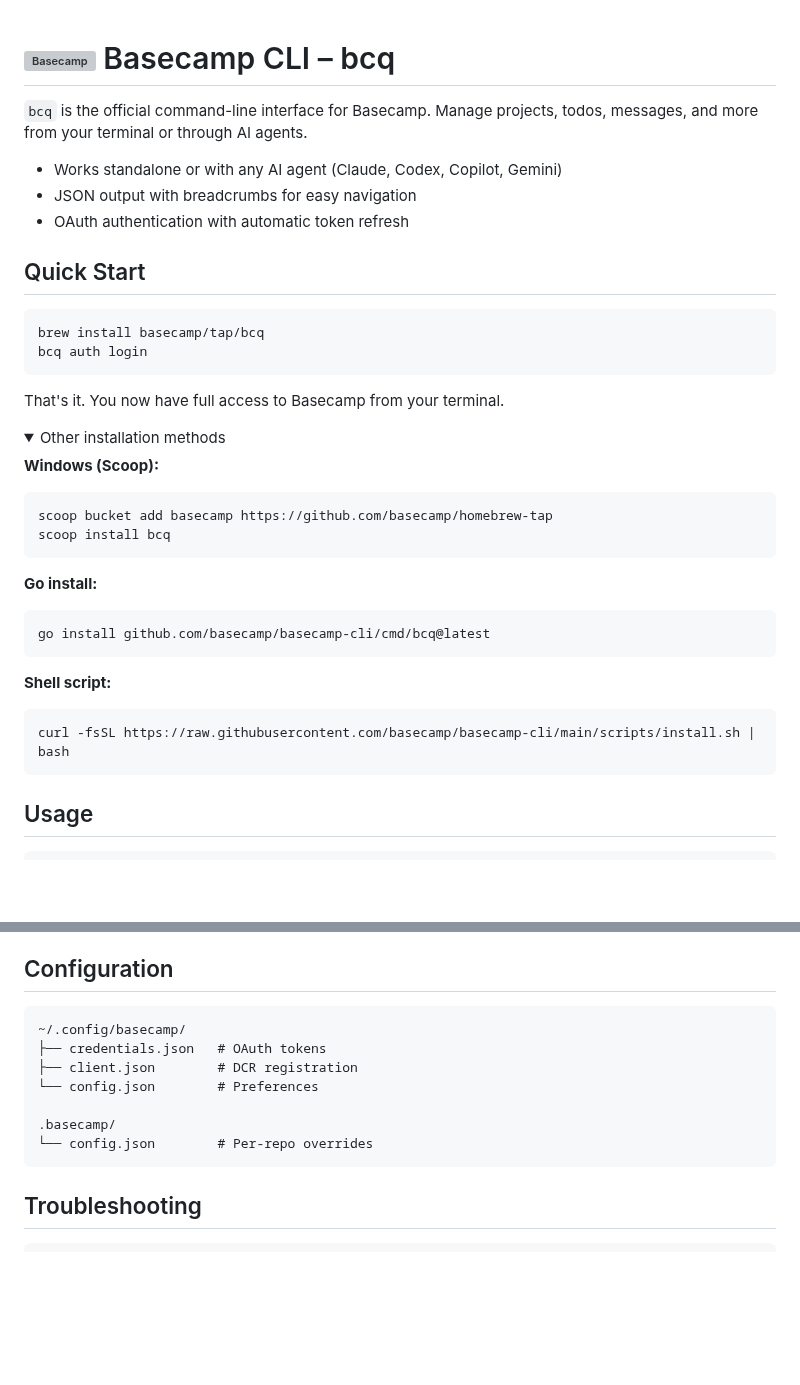
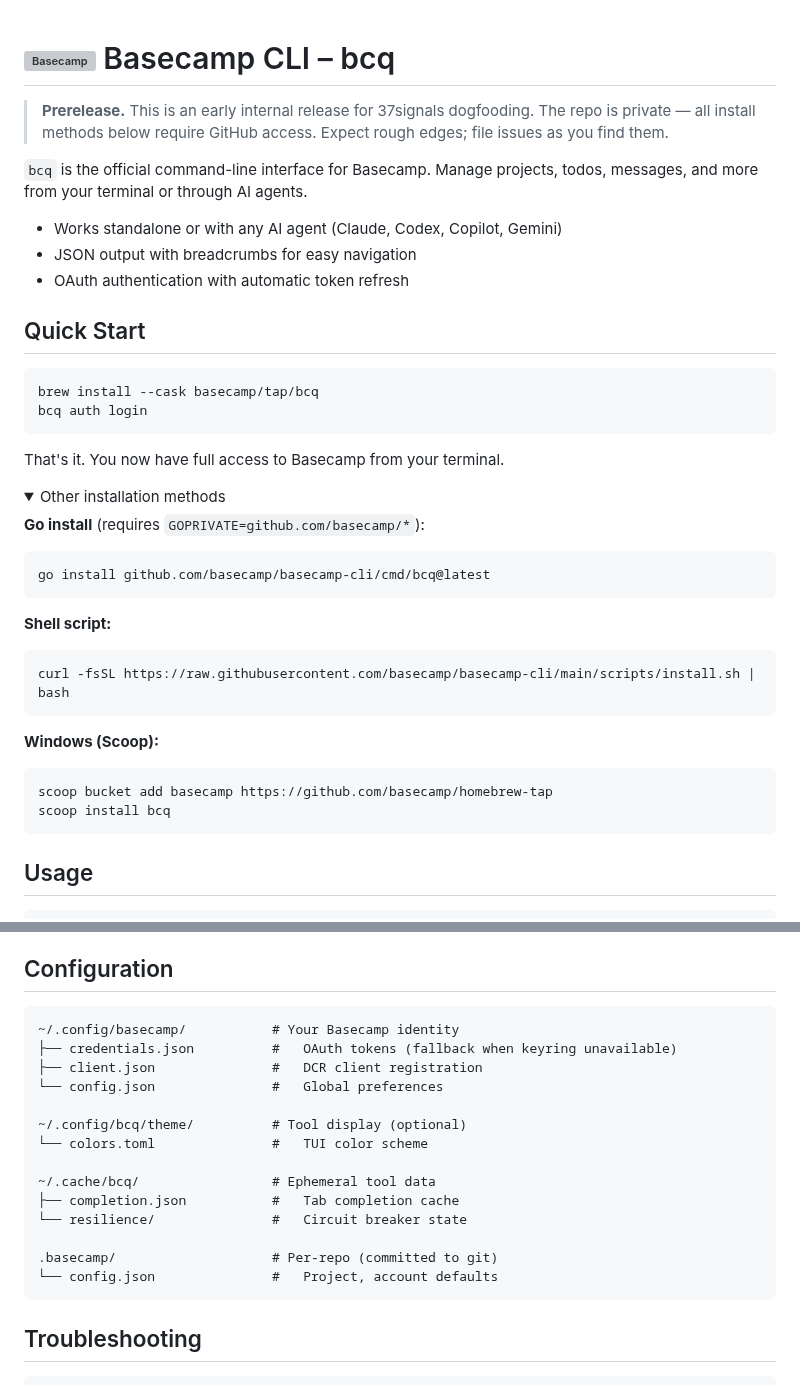
Before and after one commit to basecamp/basecamp-cli, a Markdown page: README.md, 2 parts joined by grey strips. Drawn GitHub-style; folded sections open; blank space fills up the shorter version; grey boxes are pictures that could not be loaded.

Commit message:
Add prerelease notice and document full config layout
- Prerelease banner: private repo, GitHub access required, expect rough edges
- brew install → brew install --cask (matches homebrew_casks migration)
- go install: note GOPRIVATE requirement
- Configuration section: document all three storage locations
  (basecamp identity, bcq tool display, bcq cache, per-repo)

````diff
--- a/README.md
+++ b/README.md
@@ -1,4 +1,6 @@
 # <img src="assets/basecamp-badge.svg" height="28" alt="Basecamp"> Basecamp CLI – bcq
+
+> **Prerelease.** This is an early internal release for 37signals dogfooding. The repo is private — all install methods below require GitHub access. Expect rough edges; file issues as you find them.
 
 `bcq` is the official command-line interface for Basecamp. Manage projects, todos, messages, and more from your terminal or through AI agents.
 
@@ -9,7 +11,7 @@
 ## Quick Start
 
 ```bash
-brew install basecamp/tap/bcq
+brew install --cask basecamp/tap/bcq
 bcq auth login
 ```
 
@@ -18,13 +20,7 @@ That's it. You now have full access to Basecamp from your terminal.
 <details>
 <summary>Other installation methods</summary>
 
-**Windows (Scoop):**
-```bash
-scoop bucket add basecamp https://github.com/basecamp/homebrew-tap
-scoop install bcq
-```
-
-**Go install:**
+**Go install** (requires `GOPRIVATE=github.com/basecamp/*`):
 ```bash
 go install github.com/basecamp/basecamp-cli/cmd/bcq@latest
 ```
@@ -32,6 +28,12 @@ go install github.com/basecamp/basecamp-cli/cmd/bcq@latest
 **Shell script:**
 ```bash
 curl -fsSL https://raw.githubusercontent.com/basecamp/basecamp-cli/main/scripts/install.sh | bash
+```
+
+**Windows (Scoop):**
+```bash
+scoop bucket add basecamp https://github.com/basecamp/homebrew-tap
+scoop install bcq
 ```
 </details>
 
@@ -98,13 +100,20 @@ See [install.md](install.md) for step-by-step setup instructions.
 ## Configuration
 
 ```
-~/.config/basecamp/
-├── credentials.json   # OAuth tokens
-├── client.json        # DCR registration
-└── config.json        # Preferences
+~/.config/basecamp/           # Your Basecamp identity
+├── credentials.json          #   OAuth tokens (fallback when keyring unavailable)
+├── client.json               #   DCR client registration
+└── config.json               #   Global preferences
 
-.basecamp/
-└── config.json        # Per-repo overrides
+~/.config/bcq/theme/          # Tool display (optional)
+└── colors.toml               #   TUI color scheme
+
+~/.cache/bcq/                 # Ephemeral tool data
+├── completion.json           #   Tab completion cache
+└── resilience/               #   Circuit breaker state
+
+.basecamp/                    # Per-repo (committed to git)
+└── config.json               #   Project, account defaults
 ```
 
 ## Troubleshooting
````
Also changed, not shown: skills/basecamp/SKILL.md (+17 -1 lines).
